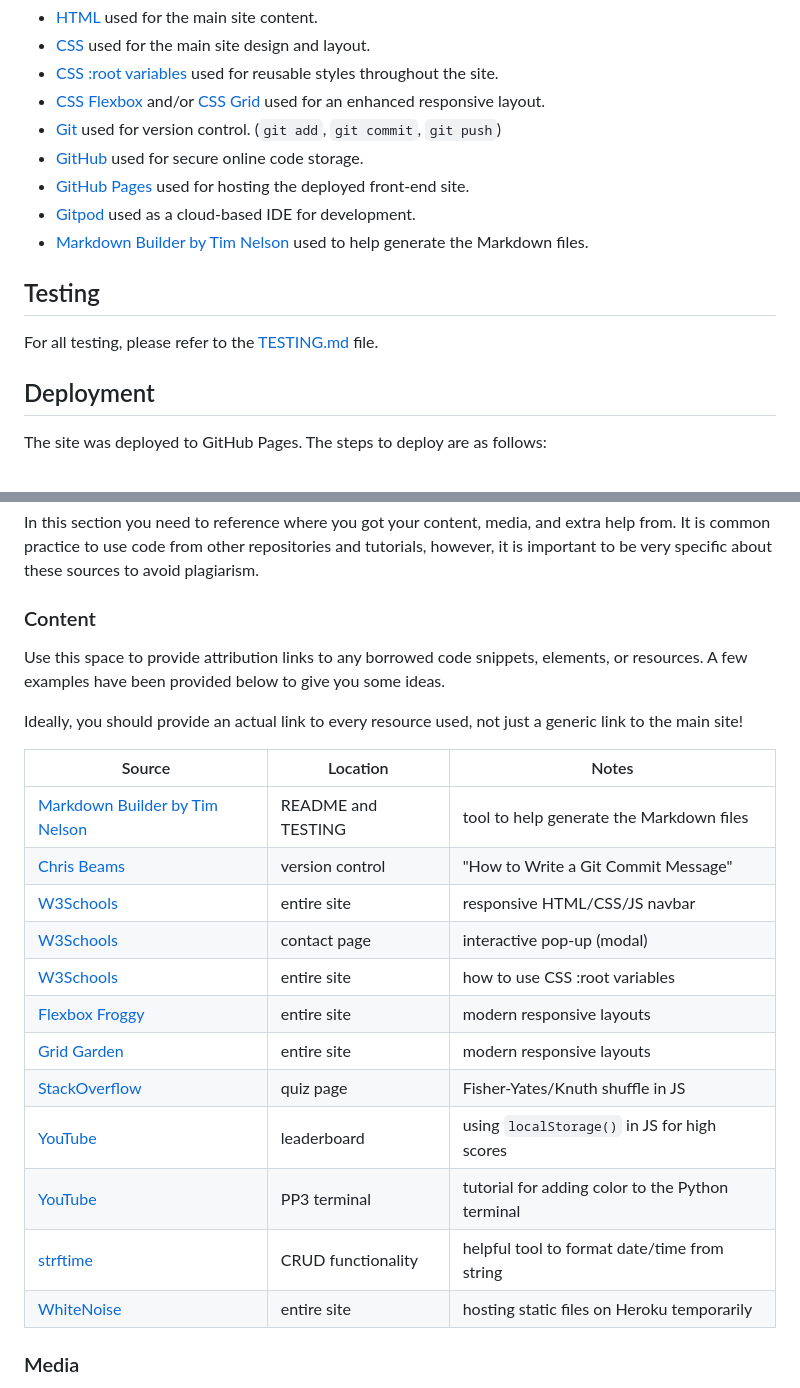
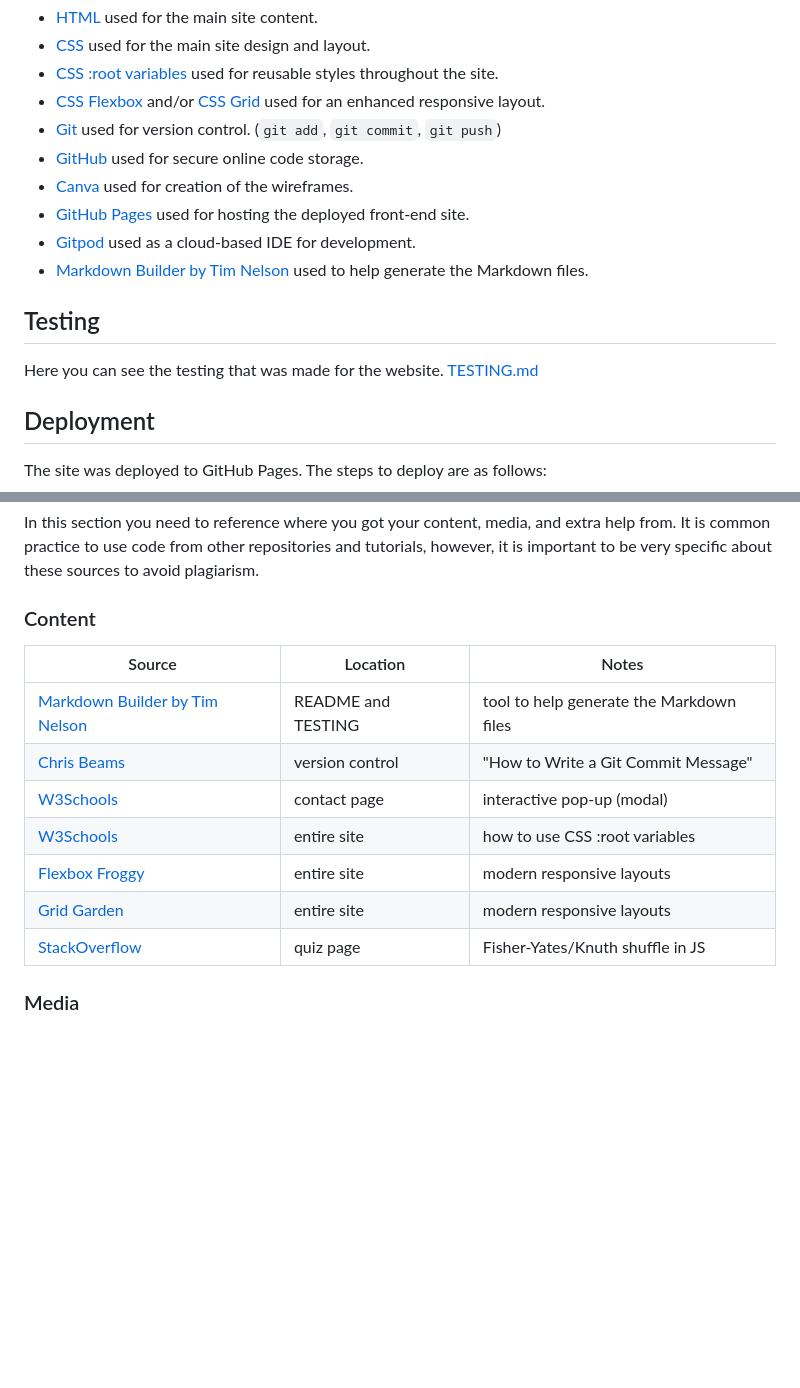
Before and after one commit to Code-Institute-Submissions/Jonathan97-web-Brainteaser, a Markdown page: README.md, 2 parts joined by grey strips. Drawn GitHub-style; blank space fills up the shorter version.

```diff
--- a/README.md
+++ b/README.md
@@ -185,13 +171,14 @@ Feel free to delete any unused items below as necessary.
 - [CSS Flexbox](https://www.w3schools.com/css/css3_flexbox.asp) and/or [CSS Grid](https://www.w3schools.com/css/css_grid.asp) used for an enhanced responsive layout.
 - [Git](https://git-scm.com) used for version control. (`git add`, `git commit`, `git push`)
 - [GitHub](https://github.com) used for secure online code storage.
+- [Canva](https://canva.com) used for creation of the wireframes.
 - [GitHub Pages](https://pages.github.com) used for hosting the deployed front-end site.
 - [Gitpod](https://gitpod.io) used as a cloud-based IDE for development.
 - [Markdown Builder by Tim Nelson](https://traveltimn.github.io/readme-builder) used to help generate the Markdown files.
 
 ## Testing
 
-For all testing, please refer to the [TESTING.md](TESTING.md) file.
+Here you can see the testing that was made for the website. [TESTING.md](TESTING.md)
 
 ## Deployment
 
@@ -247,25 +234,15 @@ however, it is important to be very specific about these sources to avoid plagia
 
 ### Content
 
-Use this space to provide attribution links to any borrowed code snippets, elements, or resources.
-A few examples have been provided below to give you some ideas.
-
-Ideally, you should provide an actual link to every resource used, not just a generic link to the main site!
-
 | Source | Location | Notes |
 | --- | --- | --- |
 | [Markdown Builder by Tim Nelson](https://traveltimn.github.io/readme-builder) | README and TESTING | tool to help generate the Markdown files |
 | [Chris Beams](https://chris.beams.io/posts/git-commit) | version control | "How to Write a Git Commit Message" |
-| [W3Schools](https://www.w3schools.com/howto/howto_js_topnav_responsive.asp) | entire site | responsive HTML/CSS/JS navbar |
 | [W3Schools](https://www.w3schools.com/howto/howto_css_modals.asp) | contact page | interactive pop-up (modal) |
 | [W3Schools](https://www.w3schools.com/css/css3_variables.asp) | entire site | how to use CSS :root variables |
 | [Flexbox Froggy](https://flexboxfroggy.com/) | entire site | modern responsive layouts |
 | [Grid Garden](https://cssgridgarden.com) | entire site | modern responsive layouts |
 | [StackOverflow](https://stackoverflow.com/a/2450976) | quiz page | Fisher-Yates/Knuth shuffle in JS |
-| [YouTube](https://www.youtube.com/watch?v=YL1F4dCUlLc) | leaderboard | using `localStorage()` in JS for high scores |
-| [YouTube](https://www.youtube.com/watch?v=u51Zjlnui4Y) | PP3 terminal | tutorial for adding color to the Python terminal |
-| [strftime](https://strftime.org) | CRUD functionality | helpful tool to format date/time from string |
-| [WhiteNoise](http://whitenoise.evans.io) | entire site | hosting static files on Heroku temporarily |
 
 ### Media
 
```
Also changed, not shown: other parts of README.md (+16 -38 lines), documentation/images/header1.PNG (added), documentation/images/header2.PNG (added), 2 other files.
